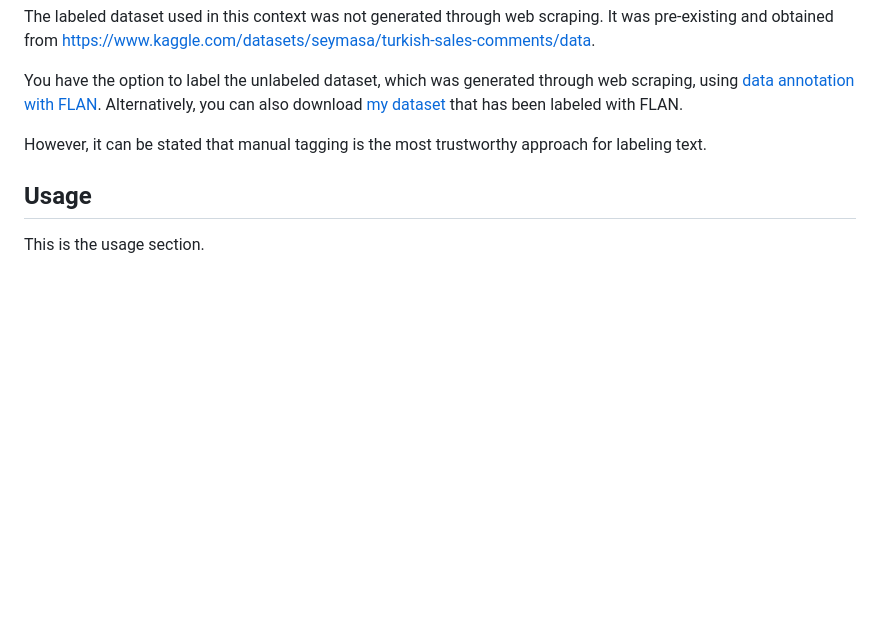
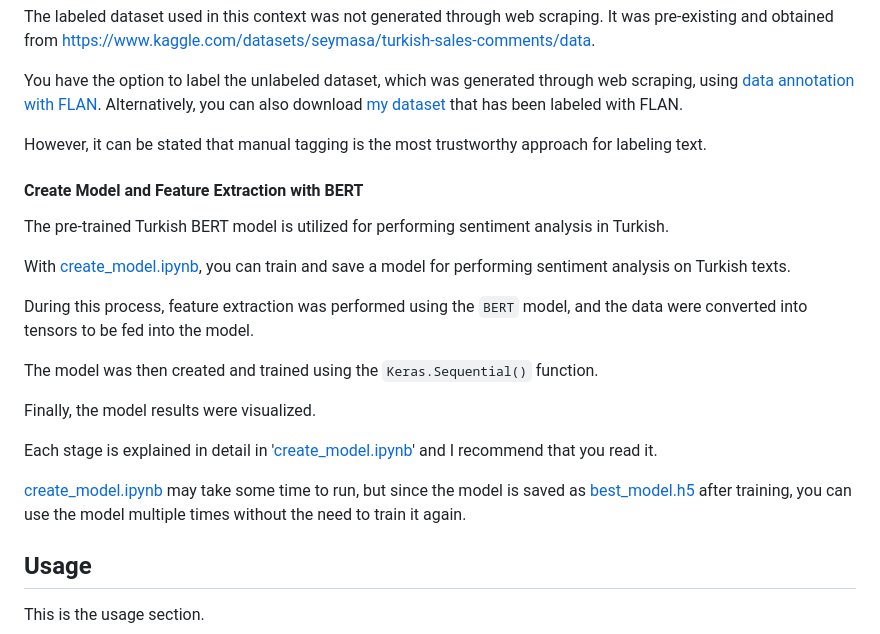
Before and after one commit to EmineSener/Sentiment-Analysis-on-Automobile-Brands, a Markdown page: README.md, the part around the change. Rendered like a GitHub page; blank space fills up the shorter version.

```diff
--- a/README.md
+++ b/README.md
@@ -155,6 +155,22 @@ You have the option to label the unlabeled dataset, which was generated through
 However, it can be stated that manual tagging is the most trustworthy approach for labeling text.
 
 
+#### Create Model and Feature Extraction with BERT
+
+The pre-trained Turkish BERT model is utilized for performing sentiment analysis in Turkish.
+
+With [create_model.ipynb](./MachineLearning/create_model.ipynb), you can train and save a model for performing sentiment analysis on Turkish texts.
+
+During this process, feature extraction was performed using the `BERT` model, and the data were converted into tensors to be fed into the model.
+
+The model was then created and trained using the `Keras.Sequential()` function.
+
+Finally, the model results were visualized.
+
+Each stage is explained in detail in '[create_model.ipynb](./MachineLearning/create_model.ipynb)' and I recommend that you read it.
+
+[create_model.ipynb](./MachineLearning/create_model.ipynb) may take some time to run, but since the model is saved as [best_model.h5](./MachineLearning/best_model.h5) after training, you can use the model multiple times without the need to train it again.
+
 ## Usage
 
 This is the usage section.
```
